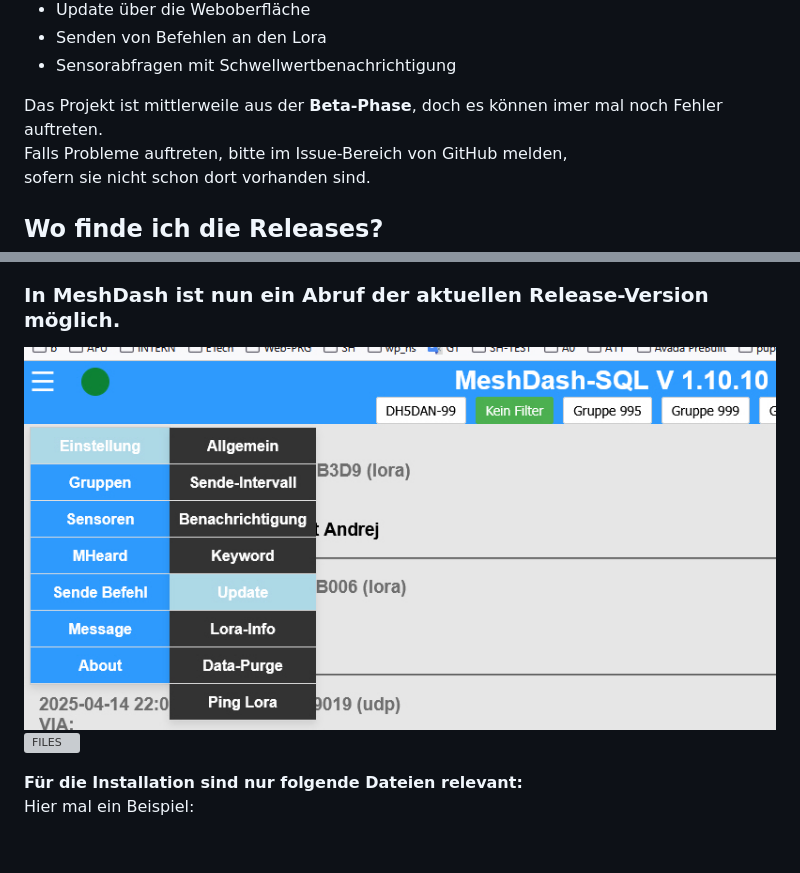
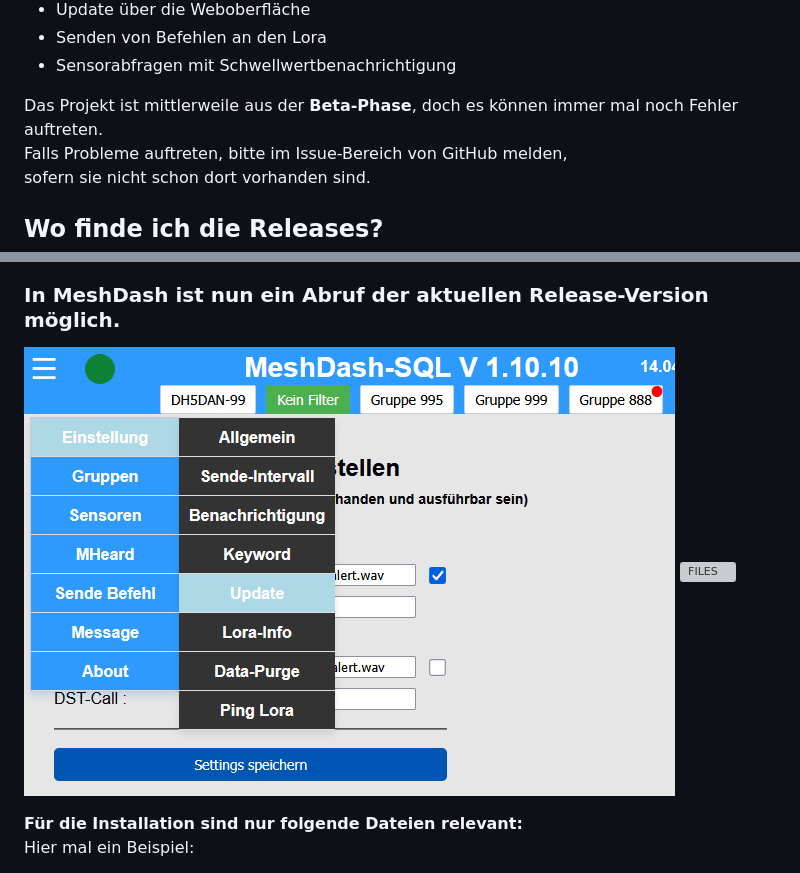
Before and after one commit to dh5dan/meshdash, a Markdown page: README.md, 2 parts joined by grey strips. GitHub-like rendering; pictures changed too: docs/update_menu.jpg; blank space fills up the shorter version; grey boxes are pictures that could not be loaded.

Commit message:
Update ANpassung redmeMD

```diff
--- a/README.md
+++ b/README.md
@@ -28,7 +28,7 @@ Einige Funktionen von MeshDash:
 - Senden von Befehlen an den Lora
 - Sensorabfragen mit Schwellwertbenachrichtigung
 
-Das Projekt ist mittlerweile aus der **Beta-Phase**, doch es können imer mal noch Fehler auftreten.
+Das Projekt ist mittlerweile aus der **Beta-Phase**, doch es können immer mal noch Fehler auftreten.
 Falls Probleme auftreten, bitte im Issue-Bereich von GitHub melden,
 sofern sie nicht schon dort vorhanden sind.
 
```
